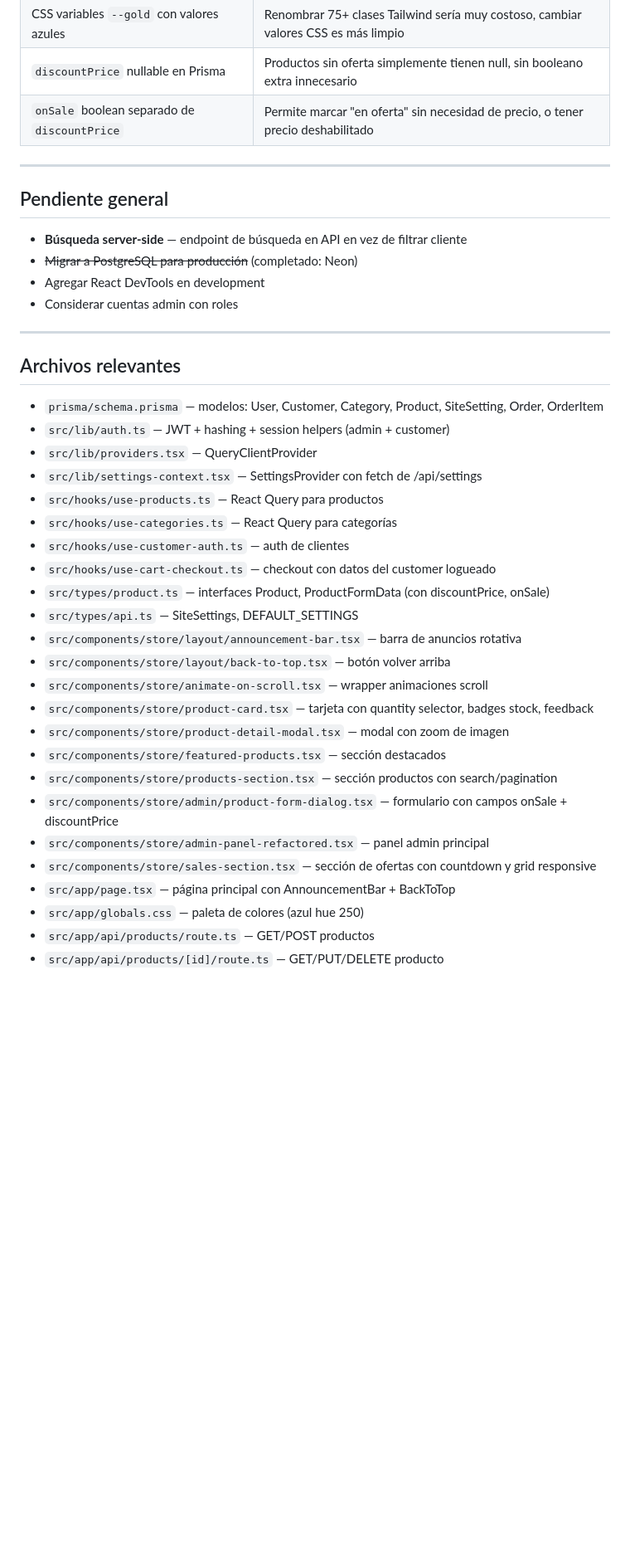
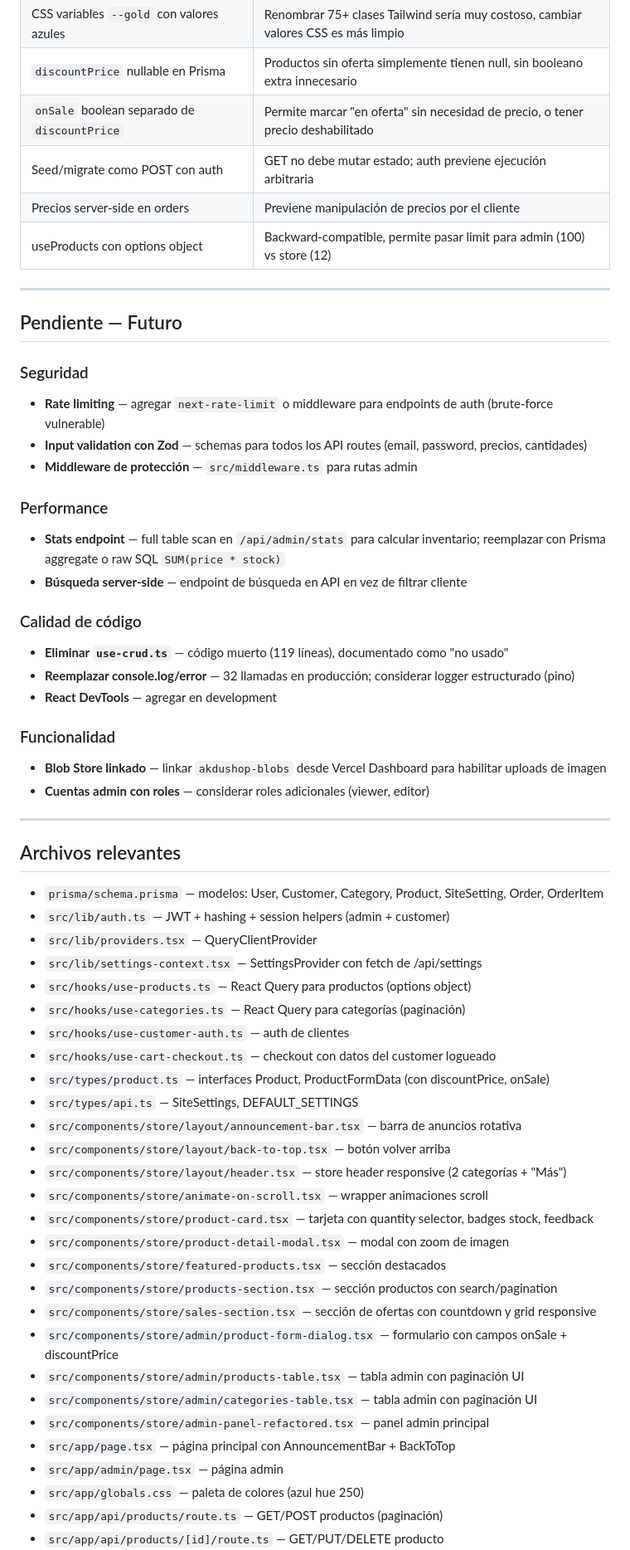
Before and after one commit to AkduDev/AkduShop, a Markdown page: AGENTS.md, the part around one of its changes. Shown at 83% size. Rendered like a GitHub page; blank space fills up the shorter version.

Commit message:
docs: actualizar AGENTS.md con deploy, paginación y seguridad

```diff
--- a/AGENTS.md
+++ b/AGENTS.md
@@ -98,14 +134,30 @@
 | CSS variables `--gold` con valores azules | Renombrar 75+ clases Tailwind sería muy costoso, cambiar valores CSS es más limpio |
 | `discountPrice` nullable en Prisma | Productos sin oferta simplemente tienen null, sin booleano extra innecesario |
 | `onSale` boolean separado de `discountPrice` | Permite marcar "en oferta" sin necesidad de precio, o tener precio deshabilitado |
+| Seed/migrate como POST con auth | GET no debe mutar estado; auth previene ejecución arbitraria |
+| Precios server-side en orders | Previene manipulación de precios por el cliente |
+| useProducts con options object | Backward-compatible, permite pasar limit para admin (100) vs store (12) |
 
 ---
 
-## Pendiente general
+## Pendiente — Futuro
+### Seguridad
+- **Rate limiting** — agregar `next-rate-limit` o middleware para endpoints de auth (brute-force vulnerable)
+- **Input validation con Zod** — schemas para todos los API routes (email, password, precios, cantidades)
+- **Middleware de protección** — `src/middleware.ts` para rutas admin
+
+### Performance
+- **Stats endpoint** — full table scan en `/api/admin/stats` para calcular inventario; reemplazar con Prisma aggregate o raw SQL `SUM(price * stock)`
 - **Búsqueda server-side** — endpoint de búsqueda en API en vez de filtrar cliente
-- ~~Migrar a PostgreSQL para producción~~ (completado: Neon)
-- Agregar React DevTools en development
-- Considerar cuentas admin con roles
+
+### Calidad de código
+- **Eliminar `use-crud.ts`** — código muerto (119 líneas), documentado como "no usado"
+- **Reemplazar console.log/error** — 32 llamadas en producción; considerar logger estructurado (pino)
+- **React DevTools** — agregar en development
+
+### Funcionalidad
+- **Blob Store linkado** — linkar `akdushop-blobs` desde Vercel Dashboard para habilitar uploads de imagen
+- **Cuentas admin con roles** — considerar roles adicionales (viewer, editor)
 
 ---
 
@@ -114,23 +166,27 @@
 - `src/lib/auth.ts` — JWT + hashing + session helpers (admin + customer)
 - `src/lib/providers.tsx` — QueryClientProvider
 - `src/lib/settings-context.tsx` — SettingsProvider con fetch de /api/settings
-- `src/hooks/use-products.ts` — React Query para productos
-- `src/hooks/use-categories.ts` — React Query para categorías
+- `src/hooks/use-products.ts` — React Query para productos (options object)
+- `src/hooks/use-categories.ts` — React Query para categorías (paginación)
 - `src/hooks/use-customer-auth.ts` — auth de clientes
 - `src/hooks/use-cart-checkout.ts` — checkout con datos del customer logueado
 - `src/types/product.ts` — interfaces Product, ProductFormData (con discountPrice, onSale)
 - `src/types/api.ts` — SiteSettings, DEFAULT_SETTINGS
 - `src/components/store/layout/announcement-bar.tsx` — barra de anuncios rotativa
 - `src/components/store/layout/back-to-top.tsx` — botón volver arriba
+- `src/components/store/layout/header.tsx` — store header responsive (2 categorías + "Más")
 - `src/components/store/animate-on-scroll.tsx` — wrapper animaciones scroll
 - `src/components/store/product-card.tsx` — tarjeta con quantity selector, badges stock, feedback
 - `src/components/store/product-detail-modal.tsx` — modal con zoom de imagen
 - `src/components/store/featured-products.tsx` — sección destacados
 - `src/components/store/products-section.tsx` — sección productos con search/pagination
+- `src/components/store/sales-section.tsx` — sección de ofertas con countdown y grid responsive
 - `src/components/store/admin/product-form-dialog.tsx` — formulario con campos onSale + discountPrice
+- `src/components/store/admin/products-table.tsx` — tabla admin con paginación UI
+- `src/components/store/admin/categories-table.tsx` — tabla admin con paginación UI
 - `src/components/store/admin-panel-refactored.tsx` — panel admin principal
-- `src/components/store/sales-section.tsx` — sección de ofertas con countdown y grid responsive
 - `src/app/page.tsx` — página principal con AnnouncementBar + BackToTop
+- `src/app/admin/page.tsx` — página admin
 - `src/app/globals.css` — paleta de colores (azul hue 250)
-- `src/app/api/products/route.ts` — GET/POST productos
+- `src/app/api/products/route.ts` — GET/POST productos (paginación)
 - `src/app/api/products/[id]/route.ts` — GET/PUT/DELETE producto
```
Also changed, not shown: other parts of AGENTS.md (+49 -3 lines).
